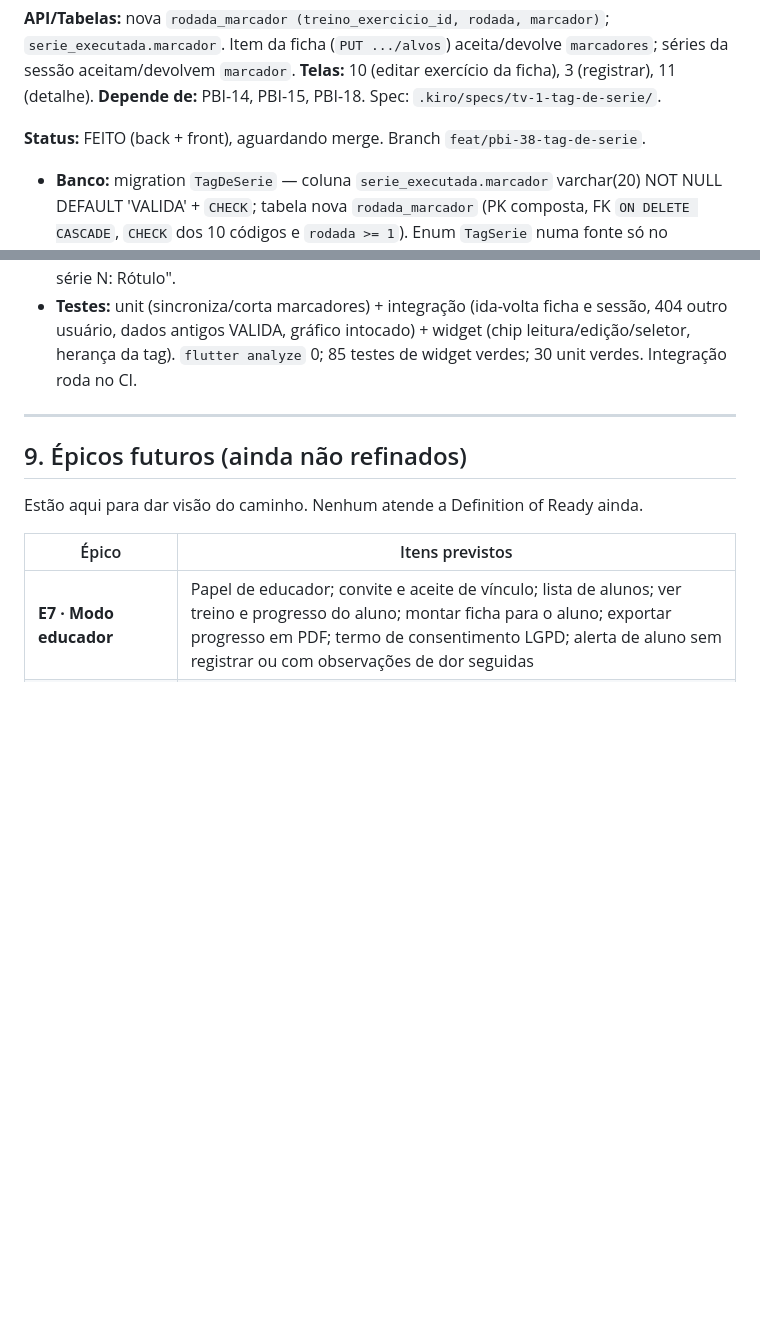
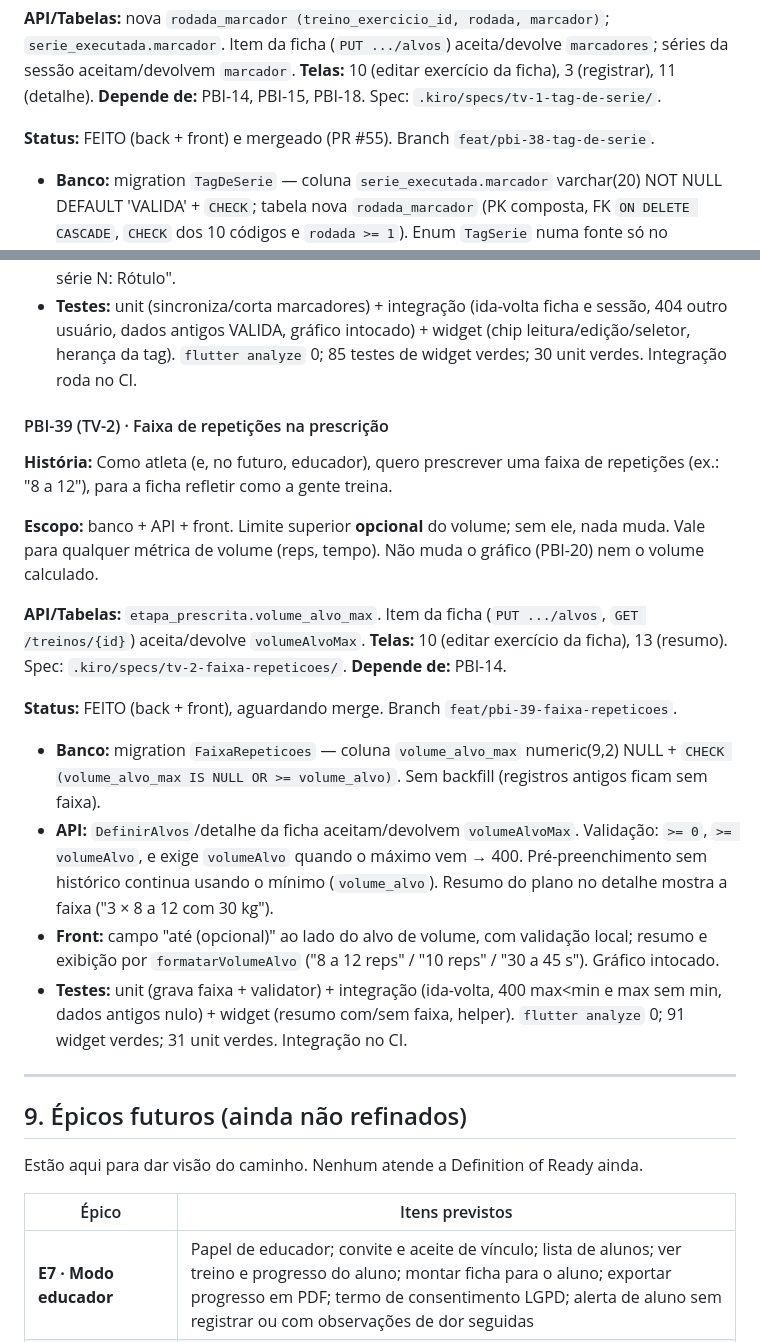
Before and after one commit to VitHug95/diario-treino, a Markdown page: docs/BACKLOG.md, 2 parts joined by grey strips. Drawn GitHub-style; blank space fills up the shorter version.

Commit message:
docs(TV-2): MER ganha etapa_prescrita.volume_alvo_max; BACKLOG registra PBI-39 e marca PBI-38 mergeado

```diff
--- a/docs/BACKLOG.md
+++ b/docs/BACKLOG.md
@@ -784,7 +784,7 @@ identificação**: não muda o gráfico (PBI-20) nem o volume.
 **Telas:** 10 (editar exercício da ficha), 3 (registrar), 11 (detalhe).
 **Depende de:** PBI-14, PBI-15, PBI-18. Spec: `.kiro/specs/tv-1-tag-de-serie/`.
 
-**Status:** FEITO (back + front), aguardando merge. Branch
+**Status:** FEITO (back + front) e mergeado (PR #55). Branch
 `feat/pbi-38-tag-de-serie`.
 - **Banco:** migration `TagDeSerie` — coluna `serie_executada.marcador`
   varchar(20) NOT NULL DEFAULT 'VALIDA' + `CHECK`; tabela nova `rodada_marcador`
@@ -805,6 +805,36 @@ identificação**: não muda o gráfico (PBI-20) nem o volume.
   sessão, 404 outro usuário, dados antigos VALIDA, gráfico intocado) + widget
   (chip leitura/edição/seletor, herança da tag). `flutter analyze` 0;
   85 testes de widget verdes; 30 unit verdes. Integração roda no CI.
+
+#### PBI-39 (TV-2) · Faixa de repetições na prescrição
+
+**História:** Como atleta (e, no futuro, educador), quero prescrever uma faixa
+de repetições (ex.: "8 a 12"), para a ficha refletir como a gente treina.
+
+**Escopo:** banco + API + front. Limite superior **opcional** do volume; sem ele,
+nada muda. Vale para qualquer métrica de volume (reps, tempo). Não muda o gráfico
+(PBI-20) nem o volume calculado.
+
+**API/Tabelas:** `etapa_prescrita.volume_alvo_max`. Item da ficha
+(`PUT .../alvos`, `GET /treinos/{id}`) aceita/devolve `volumeAlvoMax`.
+**Telas:** 10 (editar exercício da ficha), 13 (resumo). Spec:
+`.kiro/specs/tv-2-faixa-repeticoes/`. **Depende de:** PBI-14.
+
+**Status:** FEITO (back + front), aguardando merge. Branch
+`feat/pbi-39-faixa-repeticoes`.
+- **Banco:** migration `FaixaRepeticoes` — coluna `volume_alvo_max`
+  numeric(9,2) NULL + `CHECK (volume_alvo_max IS NULL OR >= volume_alvo)`. Sem
+  backfill (registros antigos ficam sem faixa).
+- **API:** `DefinirAlvos`/detalhe da ficha aceitam/devolvem `volumeAlvoMax`.
+  Validação: `>= 0`, `>= volumeAlvo`, e exige `volumeAlvo` quando o máximo vem →
+  400. Pré-preenchimento sem histórico continua usando o mínimo (`volume_alvo`).
+  Resumo do plano no detalhe mostra a faixa ("3 × 8 a 12 com 30 kg").
+- **Front:** campo "até (opcional)" ao lado do alvo de volume, com validação
+  local; resumo e exibição por `formatarVolumeAlvo` ("8 a 12 reps" / "10 reps" /
+  "30 a 45 s"). Gráfico intocado.
+- **Testes:** unit (grava faixa + validator) + integração (ida-volta, 400
+  max<min e max sem min, dados antigos nulo) + widget (resumo com/sem faixa,
+  helper). `flutter analyze` 0; 91 widget verdes; 31 unit verdes. Integração no CI.
 
 ---
 
```
Also changed, not shown: docs/MER.md (+2 -1 lines).
